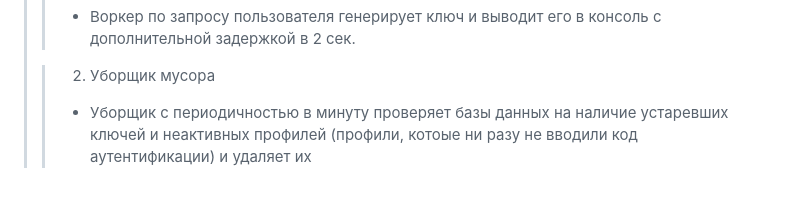
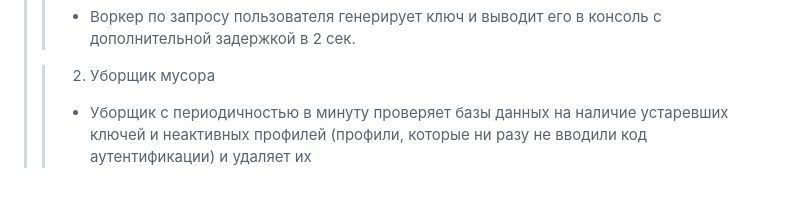
Before and after one commit to dushupitona/tz-referral_system-Django, a Markdown page: README.md, the part around the change. Rendered like a GitHub page.

```diff
--- a/README.md
+++ b/README.md
@@ -136,4 +136,4 @@
 > > - Воркер по запросу пользователя генерирует ключ и выводит его в консоль с дополнительной задержкой в 2 сек.
 >
 > > 2. Уборщик мусора
-> > - Уборщик с периодичностью в минуту проверяет базы данных на наличие устаревших ключей и неактивных профилей (профили, котоые ни разу не вводили код аутентификации) и удаляет их
+> > - Уборщик с периодичностью в минуту проверяет базы данных на наличие устаревших ключей и неактивных профилей (профили, которые ни разу не вводили код аутентификации) и удаляет их
```
